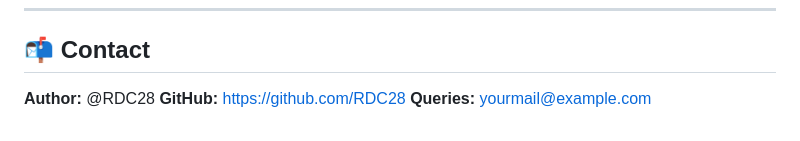
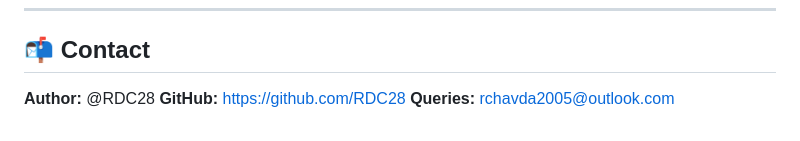
Before and after one commit to RDC28/machine-learning-projects, a Markdown page: major-projects/stock-market-prediction/README.md, the part around the change. Drawn GitHub-style.

```diff
--- a/major-projects/stock-market-prediction/README.md
+++ b/major-projects/stock-market-prediction/README.md
@@ -224,4 +224,4 @@ Predictions are based solely on historical price patterns and **should not be us
 
 **Author:** @RDC28
 **GitHub:** [https://github.com/RDC28](https://github.com/RDC28)
-**Queries:** [yourmail@example.com](mailto:yourmail@example.com)
+**Queries:** [rchavda2005@outlook.com](mailto:rchavda2005@outlook.com)
```
